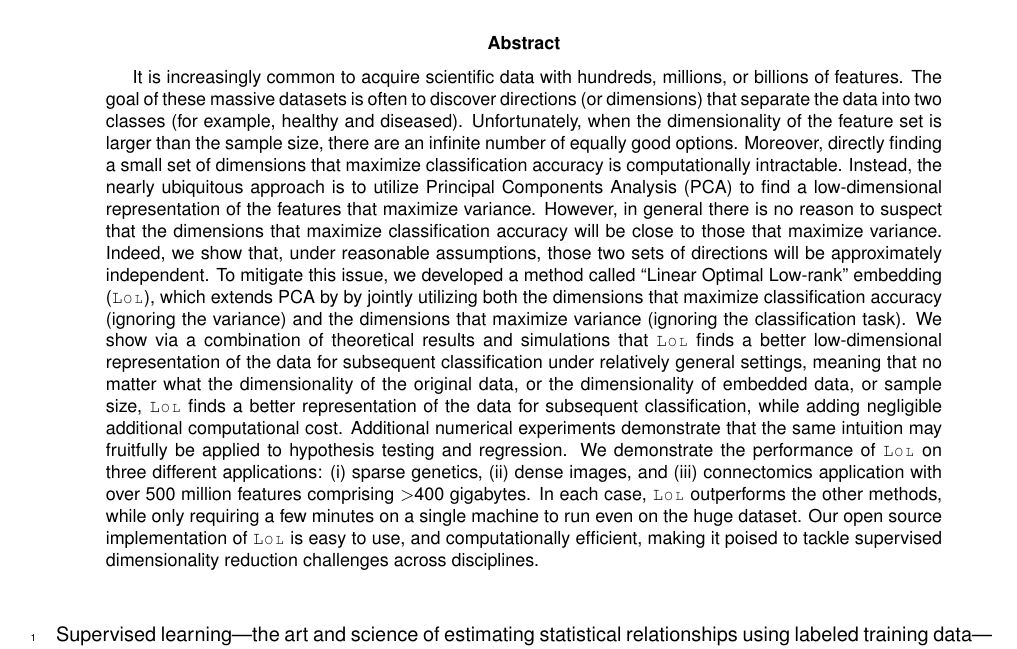
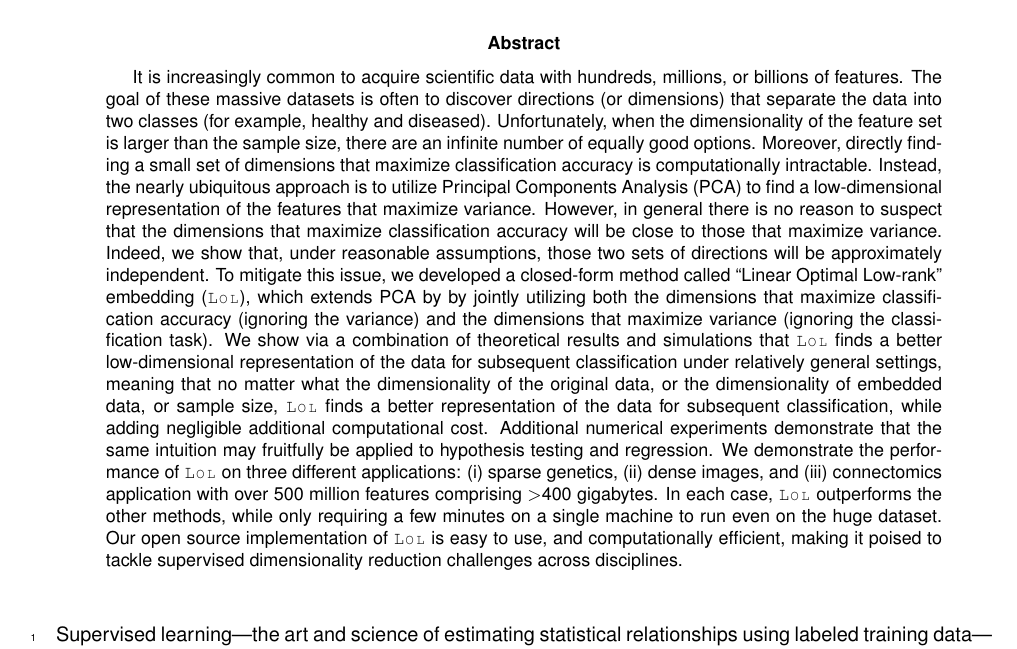
Before and after one commit to neurodata/LOL-paper, a LaTeX paper (Draft/LOL.tex): part of page 1 of 31, cut so that both start at the same text. The pictures show the PDF file Draft/LOL.pdf that the author committed with the source.

Commit message:
minor update

```diff
--- a/Draft/LOL.tex
+++ b/Draft/LOL.tex
@@ -35,7 +35,9 @@ Moreover, directly finding a small set of dimensions that maximize classificatio
 Instead, the nearly ubiquitous approach is to utilize Principal Components Analysis (PCA) to find a low-dimensional representation of the features that maximize  variance.
 However, in general there is no reason to suspect that the dimensions that maximize classification accuracy will be close to those that maximize variance.
 Indeed, we show that, under reasonable assumptions, those two sets of directions will be approximately independent.
-To mitigate this issue, we developed a method called ``Linear Optimal Low-rank'' embedding (\Lol), which extends PCA by
+To mitigate this issue, we developed a closed-form
+% @jovo: is closed form right here?
+method called ``Linear Optimal Low-rank'' embedding (\Lol), which extends PCA by
 by jointly utilizing both the dimensions that maximize classification accuracy (ignoring the variance) and the dimensions that maximize variance (ignoring the classification task).
 We show via a combination of theoretical results and simulations that \Lol~finds a better low-dimensional representation of the data for subsequent classification under  relatively general settings, meaning that no matter what the dimensionality of the original data, or the dimensionality of embedded data, or sample size, \Lol~finds a better representation of the data for subsequent classification, while adding negligible additional computational cost. Additional numerical experiments demonstrate that the same intuition may fruitfully be applied to hypothesis testing and regression.
 We demonstrate the performance of \Lol~on three different applications: (i) sparse genetics, (ii) dense images, and (iii) connectomics application with over 500 million features comprising $>$400 gigabytes.
```
Also changed, not shown: Draft/LOL.bbl (deleted), Draft/LOL.pdf.
